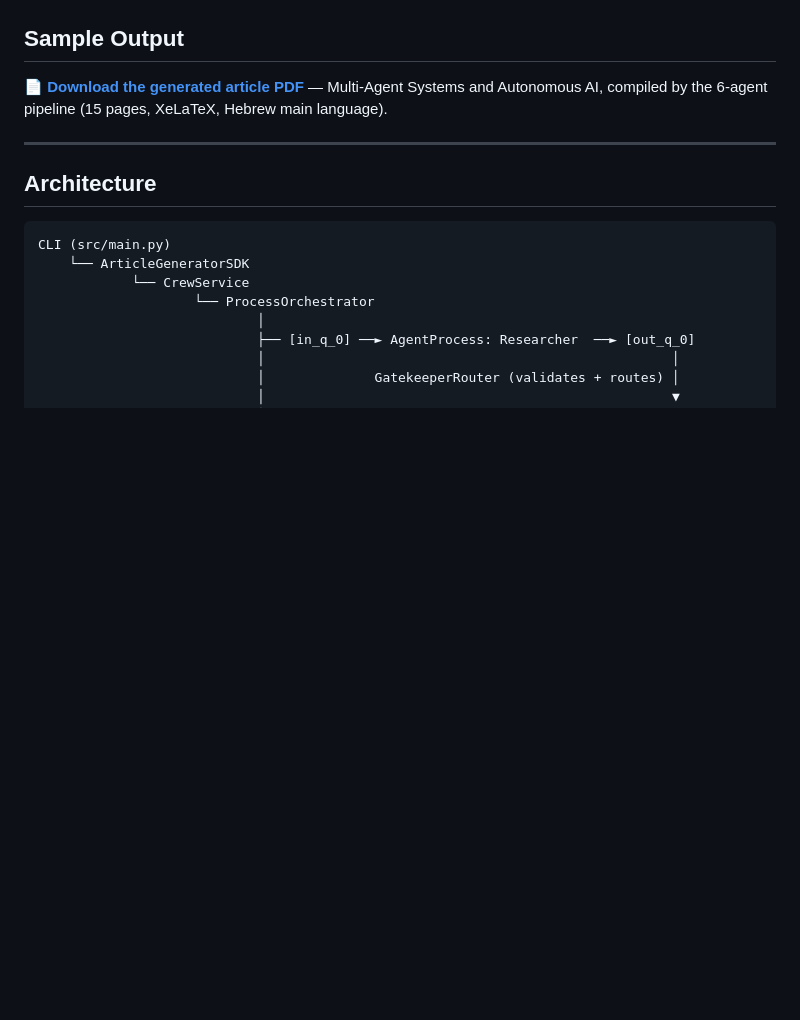
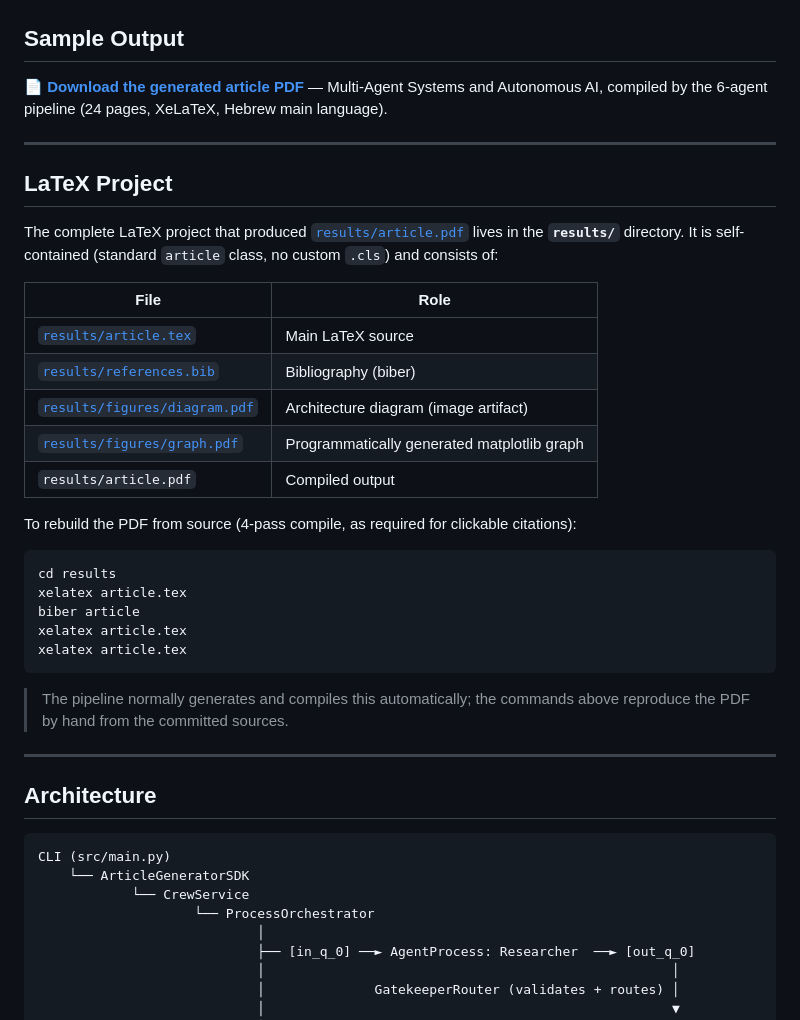
Before and after one commit to ndvp39/AI-Article-Generator-Article-Production-System-using-CrewAI-and-LaTeX, a Markdown page: README.md, the part around the change. GitHub-like rendering; blank space fills up the shorter version.

Commit message:
Document the LaTeX project location for graders
Add an explicit 'LaTeX Project' section near the top of the README that
identifies the self-contained LaTeX sources inside results/ (article.tex,
references.bib, figures/) and the 4-pass xelatex+biber rebuild command,
so the submission's LaTeX project folder is unmistakable. Fix stale
'15 pages' -> '24 pages' in the sample-output line.

Co-Authored-By: Claude Opus 4.8 <noreply@anthropic.com>

````diff
--- a/README.md
+++ b/README.md
@@ -26,7 +26,33 @@ The pipeline uses **6 specialized AI agents**, each running as an **isolated OS
 
 ## Sample Output
 
-📄 **[Download the generated article PDF](results/article.pdf)** — Multi-Agent Systems and Autonomous AI, compiled by the 6-agent pipeline (15 pages, XeLaTeX, Hebrew main language).
+📄 **[Download the generated article PDF](results/article.pdf)** — Multi-Agent Systems and Autonomous AI, compiled by the 6-agent pipeline (24 pages, XeLaTeX, Hebrew main language).
+
+---
+
+## LaTeX Project
+
+The complete LaTeX project that produced [`results/article.pdf`](results/article.pdf) lives in the **`results/`** directory. It is self-contained (standard `article` class, no custom `.cls`) and consists of:
+
+| File | Role |
+|------|------|
+| [`results/article.tex`](results/article.tex) | Main LaTeX source |
+| [`results/references.bib`](results/references.bib) | Bibliography (biber) |
+| [`results/figures/diagram.pdf`](results/figures/diagram.pdf) | Architecture diagram (image artifact) |
+| [`results/figures/graph.pdf`](results/figures/graph.pdf) | Programmatically generated matplotlib graph |
+| `results/article.pdf` | Compiled output |
+
+To rebuild the PDF from source (4-pass compile, as required for clickable citations):
+
+```powershell
+cd results
+xelatex article.tex
+biber article
+xelatex article.tex
+xelatex article.tex
+```
+
+> The pipeline normally generates and compiles this automatically; the commands above reproduce the PDF by hand from the committed sources.
 
 ---
 
````
